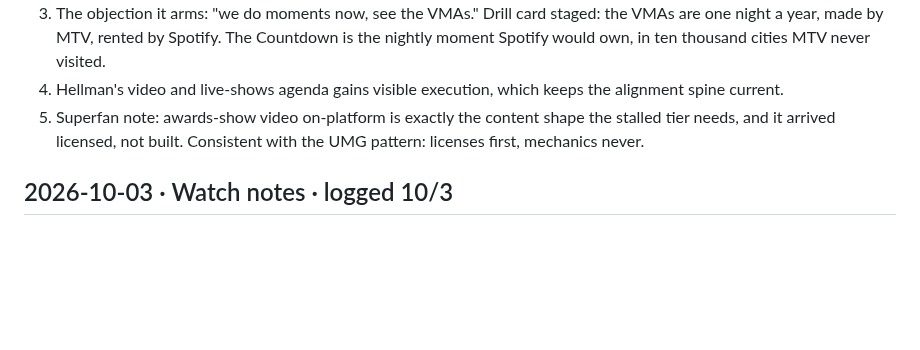
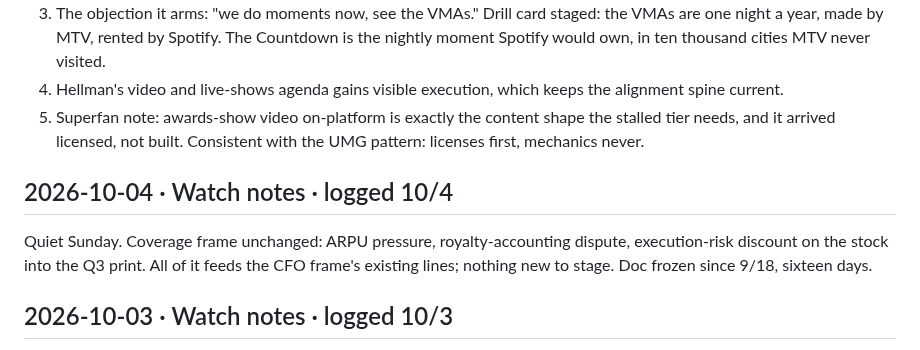
Before and after one commit to ashley-rudder/ashley-rudder-brief, a Markdown page: projects/countdown-dossier.md, the part around the change. GitHub-like rendering; blank space fills up the shorter version.

```diff
--- a/projects/countdown-dossier.md
+++ b/projects/countdown-dossier.md
@@ -58,6 +58,11 @@ What it touches in the memo:
 3. The objection it arms: "we do moments now, see the VMAs." Drill card staged: the VMAs are one night a year, made by MTV, rented by Spotify. The Countdown is the nightly moment Spotify would own, in ten thousand cities MTV never visited.
 4. Hellman's video and live-shows agenda gains visible execution, which keeps the alignment spine current.
 5. Superfan note: awards-show video on-platform is exactly the content shape the stalled tier needs, and it arrived licensed, not built. Consistent with the UMG pattern: licenses first, mechanics never.
+
+## 2026-10-04 · Watch notes · logged 10/4
+
+Quiet Sunday. Coverage frame unchanged: ARPU pressure, royalty-accounting dispute, execution-risk discount on the stock into the Q3 print. All of it feeds the CFO frame's existing lines; nothing new to stage.
+Doc frozen since 9/18, sixteen days.
 
 ## 2026-10-03 · Watch notes · logged 10/3
 
```
Also changed, not shown: projects/the-countdown.md (+2 -0 lines).
